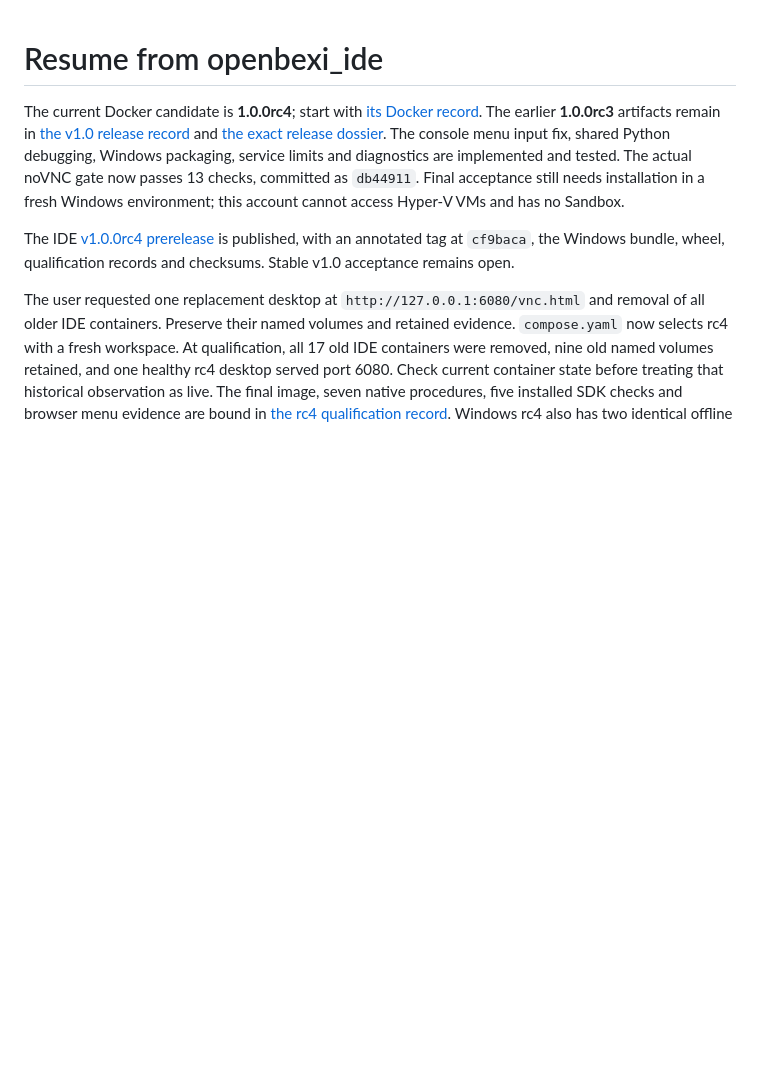
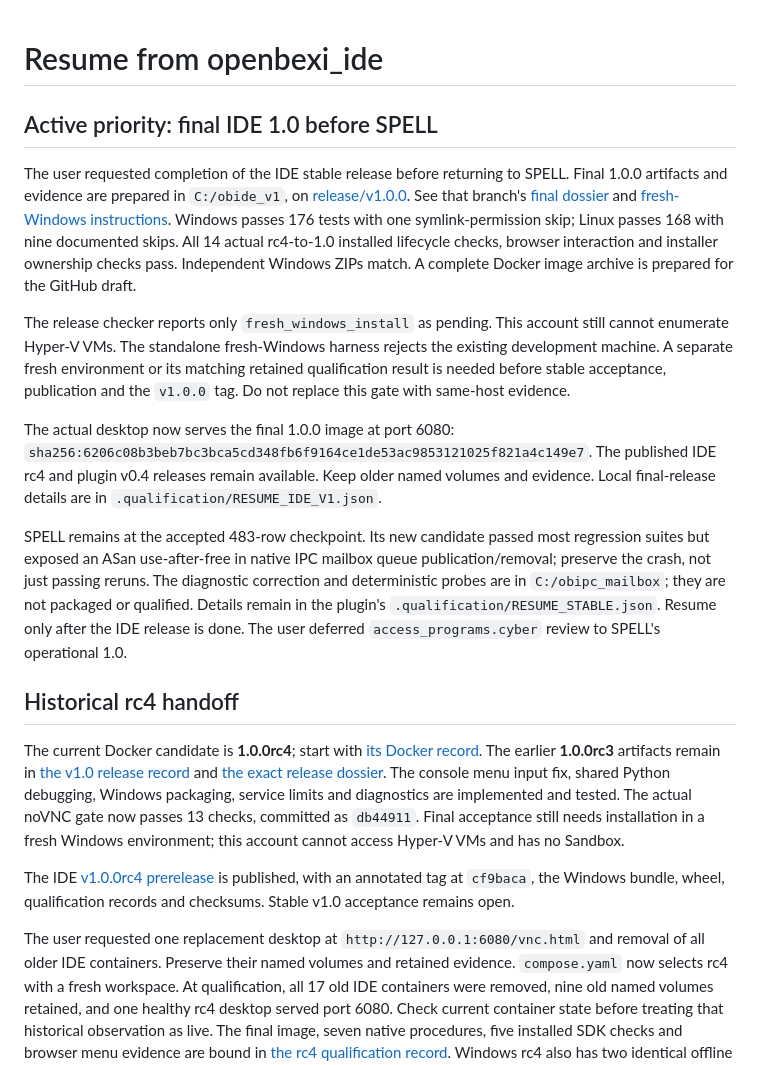
Before and after one commit to arcazj/openbexi_ide, a Markdown page: docs/RESUME_V04.md, the part around the change. Rendered like a GitHub page; blank space fills up the shorter version.

Commit message:
Record final IDE release priority and sole fresh Windows acceptance gate

```diff
--- a/docs/RESUME_V04.md
+++ b/docs/RESUME_V04.md
@@ -1,4 +1,38 @@
 # Resume from openbexi_ide
+
+## Active priority: final IDE 1.0 before SPELL
+
+The user requested completion of the IDE stable release before returning to
+SPELL. Final 1.0.0 artifacts and evidence are prepared in `C:/obide_v1`, on
+[release/v1.0.0](https://github.com/arcazj/openbexi_ide/tree/release/v1.0.0).
+See that branch's [final dossier](https://github.com/arcazj/openbexi_ide/blob/release/v1.0.0/docs/IDE_1_0_0_RELEASE_DOSSIER.json)
+and [fresh-Windows instructions](https://github.com/arcazj/openbexi_ide/blob/release/v1.0.0/docs/IDE_1_0_0_RELEASE.md).
+Windows passes 176 tests with one symlink-permission skip; Linux passes 168
+with nine documented skips. All 14 actual rc4-to-1.0 installed lifecycle checks,
+browser interaction and installer ownership checks pass. Independent Windows
+ZIPs match. A complete Docker image archive is prepared for the GitHub draft.
+
+The release checker reports only `fresh_windows_install` as pending. This
+account still cannot enumerate Hyper-V VMs. The standalone fresh-Windows
+harness rejects the existing development machine. A separate fresh environment
+or its matching retained qualification result is needed before stable acceptance,
+publication and the `v1.0.0` tag. Do not replace this gate with same-host evidence.
+
+The actual desktop now serves the final 1.0.0 image at port 6080:
+`sha256:6206c08b3beb7bc3bca5cd348fb6f9164ce1de53ac9853121025f821a4c149e7`.
+The published IDE rc4 and plugin v0.4 releases remain available. Keep older
+named volumes and evidence. Local final-release details are in
+`.qualification/RESUME_IDE_V1.json`.
+
+SPELL remains at the accepted 483-row checkpoint. Its new candidate passed
+most regression suites but exposed an ASan use-after-free in native IPC mailbox
+queue publication/removal; preserve the crash, not just passing reruns.
+The diagnostic correction and deterministic probes are in `C:/obipc_mailbox`;
+they are not packaged or qualified. Details remain in the plugin's
+`.qualification/RESUME_STABLE.json`. Resume only after the IDE release is done.
+The user deferred `access_programs.cyber` review to SPELL's operational 1.0.
+
+## Historical rc4 handoff
 
 The current Docker candidate is **1.0.0rc4**; start with
 [its Docker record](IDE_RC4_DOCKER.md). The earlier **1.0.0rc3** artifacts remain in
```
